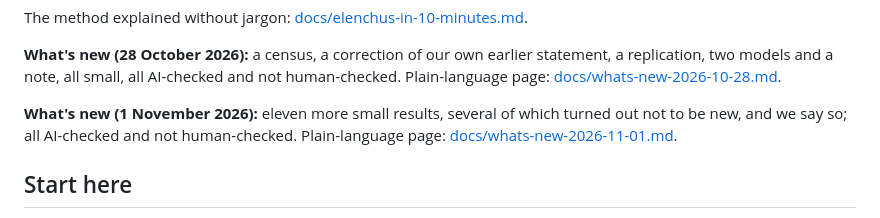
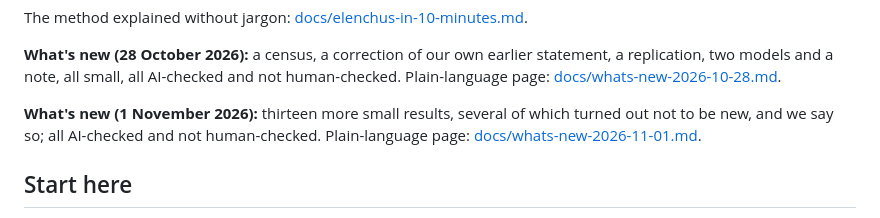
Before and after one commit to xaviercallens/SocrateAI-Contribution, a Markdown page: README.md, the part around the change. Drawn GitHub-style.

```diff
--- a/README.md
+++ b/README.md
@@ -45,7 +45,7 @@ The method explained without jargon: [docs/elenchus-in-10-minutes.md](docs/elenc
 
 **What's new (28 October 2026):** a census, a correction of our own earlier statement, a replication, two models and a note, all small, all AI-checked and not human-checked. Plain-language page: [docs/whats-new-2026-10-28.md](docs/whats-new-2026-10-28.md).
 
-**What's new (1 November 2026):** eleven more small results, several of which turned out not to be new, and we say so; all AI-checked and not human-checked. Plain-language page: [docs/whats-new-2026-11-01.md](docs/whats-new-2026-11-01.md).
+**What's new (1 November 2026):** thirteen more small results, several of which turned out not to be new, and we say so; all AI-checked and not human-checked. Plain-language page: [docs/whats-new-2026-11-01.md](docs/whats-new-2026-11-01.md).
 
 ## Start here
 
```
Also changed, not shown: README.fr.md (+1 -1 lines).
